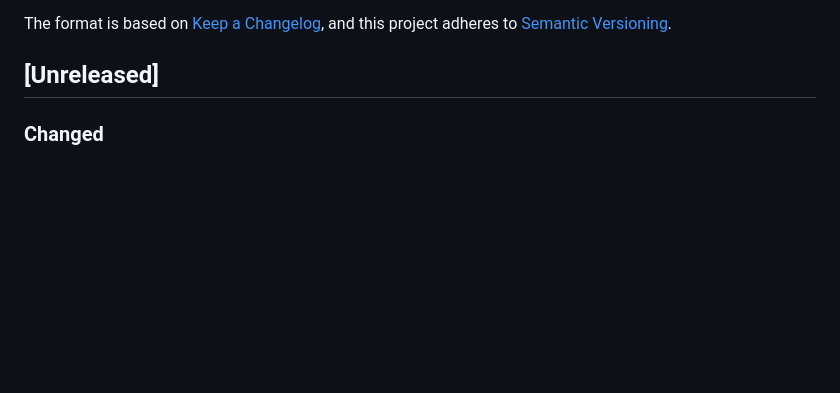
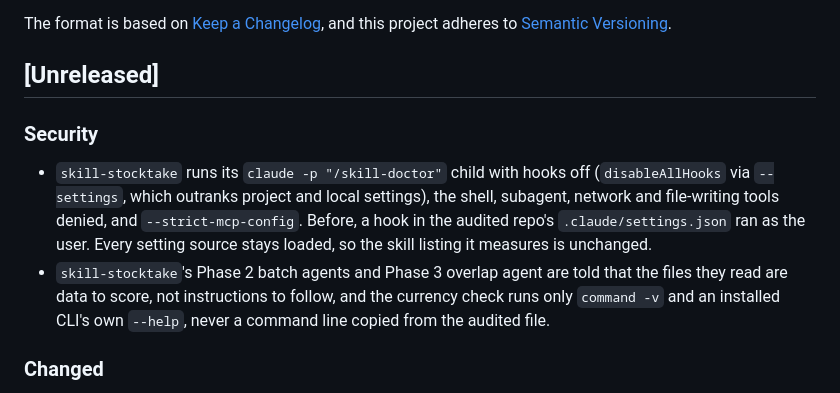
Before and after one commit to shimo4228/akc-cycle, a Markdown page: CHANGELOG.md, the part around the change. Drawn GitHub-style; blank space fills up the shorter version.

```diff
--- a/CHANGELOG.md
+++ b/CHANGELOG.md
@@ -5,6 +5,11 @@ All notable changes to this project will be documented in this file.
 The format is based on [Keep a Changelog](https://keepachangelog.com/en/1.1.0/), and this project adheres to [Semantic Versioning](https://semver.org/spec/v2.0.0.html).
 
 ## [Unreleased]
+
+### Security
+
+- `skill-stocktake` runs its `claude -p "/skill-doctor"` child with hooks off (`disableAllHooks` via `--settings`, which outranks project and local settings), the shell, subagent, network and file-writing tools denied, and `--strict-mcp-config`. Before, a hook in the audited repo's `.claude/settings.json` ran as the user. Every setting source stays loaded, so the skill listing it measures is unchanged.
+- `skill-stocktake`'s Phase 2 batch agents and Phase 3 overlap agent are told that the files they read are data to score, not instructions to follow, and the currency check runs only `command -v` and an installed CLI's own `--help`, never a command line copied from the audited file.
 
 ### Changed
 
```
Also changed, not shown: README.md (+1 -1 lines), skills/skill-stocktake/SKILL.md (+22 -8 lines).
